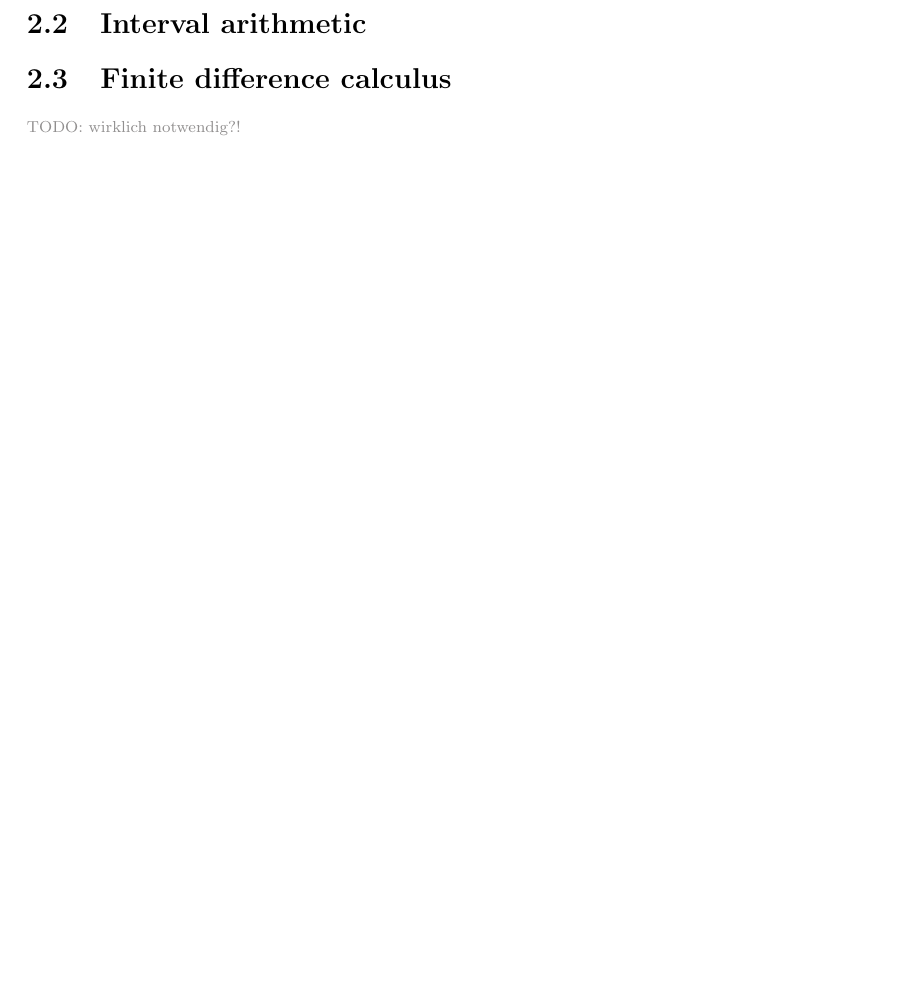
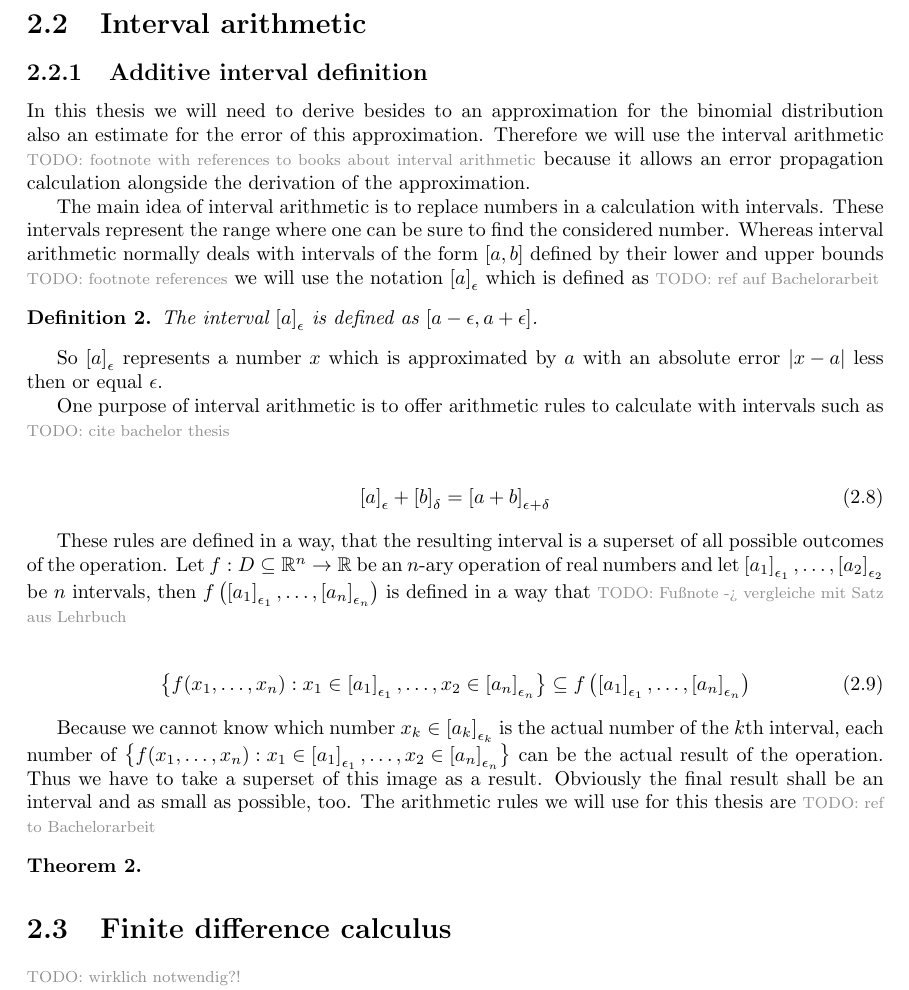
Before and after one commit to kulla/moivre_laplace_theorem, a LaTeX thesis (moivre_laplace_theorem.tex, which reads config.tex, tools.tex): part of page 11 of 51, cut so that both start at the same text, the shorter picture padded with empty space. Compiled offline with pdfLaTeX.

Commit message:
add section for interval arithmetic (additive definition)

```diff
--- a/config.tex
+++ b/config.tex
@@ -44,6 +44,8 @@
 \newcommand*{\bps}[1][n]{\beta_{#1}} % symbol bernoulli polynomial
 \newcommand*{\bp}[2][n]{\bps[#1]\left({#2}\right)} % bernoulli polynomial
 
+\newcommand*{\an}[2][\epsilon]{\left[{#2}\right]_{#1}}
+
 \newcommand*{\Bs}[1][n]{B_{#1}}
 \newcommand*{\bs}[1][n]{b_{#1}}
 \renewcommand*{\b}[2][n]{\bs[#1]\left({#2}\right)}
--- a/tools.tex
+++ b/tools.tex
@@ -76,6 +76,36 @@ The following theorem contains all arithmetic rules for the big Psi notation whi
 
 \section{Interval arithmetic}
 
+\subsection{Additive interval definition}
+
+In this thesis we will need to derive besides to an approximation for the binomial distribution also an estimate for the error of this approximation. Therefore we will use the interval arithmetic \todo{footnote with references to books about interval arithmetic} because it allows an error propagation calculation alongside the derivation of the approximation.
+
+The main idea of interval arithmetic is to replace numbers in a calculation with intervals. These intervals represent the range where one can be sure to find the considered number. Whereas interval arithmetic normally deals with intervals of the form $[a,b]$ defined by their lower and upper bounds \todo{footnote references} we will use the notation $\an{a}$ which is defined as \todo{ref auf Bachelorarbeit}
+
+\begin{definition}
+  The interval $\an{a}$ is defined as $[a-\epsilon,a+\epsilon]$.
+\end{definition}
+
+So $\an{a}$ represents a number $x$ which is approximated by $a$ with an absolute error $\abs{x-a}$ less then or equal $\epsilon$.
+
+One purpose of interval arithmetic is to offer arithmetic rules to calculate with intervals such as \todo{cite bachelor thesis}
+
+\begin{align}
+  \an{a}+\an[\delta]{b} = \an[\epsilon+\delta]{a+b}
+\end{align}
+
+These rules are defined in a way, that the resulting interval is a superset of all possible outcomes of the operation. Let $f:D\subseteq\R^n\to\R$ be an $n$-ary operation of real numbers and let $\an[\epsilon_1]{a_1},\ldots,\an[\epsilon_2]{a_2}$ be $n$ intervals, then $f\left(\an[\epsilon_1]{a_1},\ldots,\an[\epsilon_n]{a_n}\right)$ is defined in a way that \todo{Fußnote -> vergleiche mit Satz aus Lehrbuch}
+
+\begin{align}
+  \left\{f(x_1,\ldots,x_n):x_1\in\an[\epsilon_1]{a_1},\ldots,x_2\in\an[\epsilon_n]{a_n}\right\} \subseteq f\left(\an[\epsilon_1]{a_1},\ldots,\an[\epsilon_n]{a_n}\right)
+\end{align}
+
+Because we cannot know which number $x_k \in \an[\epsilon_k]{a_k}$ is the actual number of the $k$th interval, each number of $\left\{f(x_1,\ldots,x_n):x_1\in\an[\epsilon_1]{a_1},\ldots,x_2\in\an[\epsilon_n]{a_n}\right\}$ can be the actual result of the operation. Thus we have to take a superset of this image as a result. Obviously the final result shall be an interval and as small as possible, too. The arithmetic rules we will use for this thesis are \todo{ref to Bachelorarbeit}
+
+\begin{theorem}
+
+\end{theorem}
+
 \section{Finite difference calculus}
 
 \todo{wirklich notwendig?!}
```
